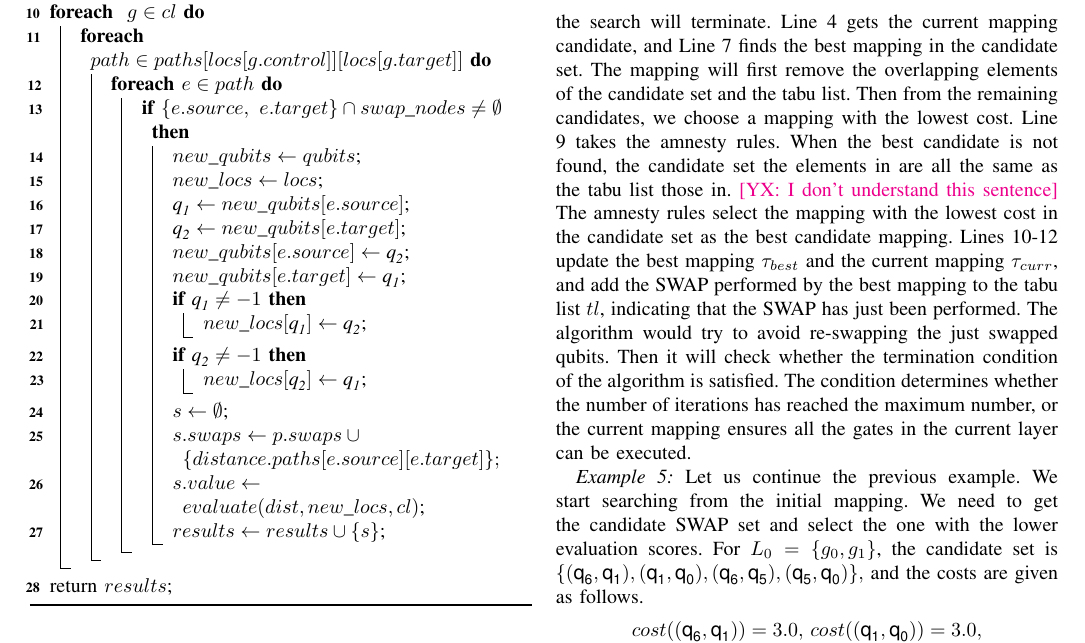
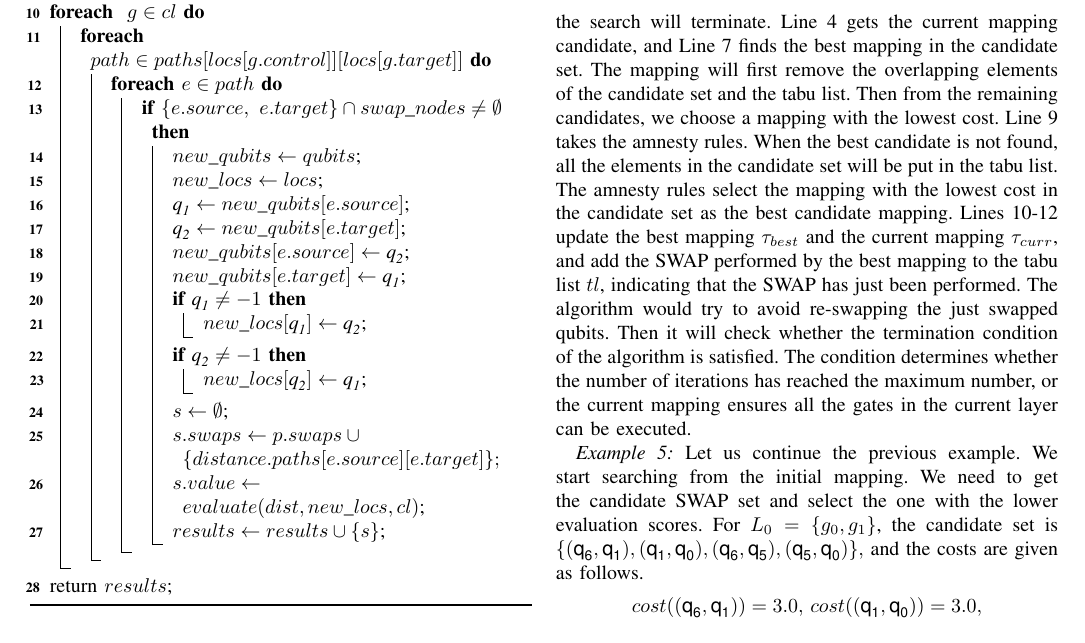
Before and after one commit to Holly-Jiang/GQLTS, a LaTeX paper (IEEEtran/bare_jrnl.tex): part of page 6 of 15, cut so that both start at the same text. Compiled offline with pdfLaTeX; a missing font is replaced by an installed copy or a similar font; a LaTeX package or settings file that is missing is left out.

Commit message:
cosmetics1

```diff
--- a/IEEEtran/bare_jrnl.tex
+++ b/IEEEtran/bare_jrnl.tex
@@ -1069,7 +1069,7 @@ The current candidate set is $\{(\textsf{q}_\textsf{6},\textsf{q}_\textsf{1}),$
 
 	The Tabu search-based adjustment algorithm takes a layered circuit and an initial mapping as input and outputs a circuit that can be executed in the specified architecture graph, as shown in Algorithm~3. %\ref{algorithm_Tabu}.
 	The adjusted circuit mapping of each layer is used as the initial mapping of the next layer.
-	Line 1 regards the initial mapping $\tau_{ini}$ as the best mapping $\tau_{best}$. Lines 3-12 cyclically check whether all the gates in the current layer can be executed under the mapping $\tau_{ini}$. If not all the gates are executable or the number of iterations has not reached the given maximum number, the search will continue. Otherwise, the search will terminate. Line 4 gets the current mapping candidate, and Line 7 finds the best mapping in the candidate set. The mapping will first remove the overlapping elements of the candidate set and the tabu list. Then from the remaining candidates, we choose a mapping with the lowest cost. Line 9 takes the amnesty rules. When the best candidate is not found, the candidate set the elements in are all the same as the tabu list those in. \yx{I don't understand this sentence} The amnesty rules select the mapping with the lowest cost in the candidate set as the best candidate mapping. Lines 10-12 update the best mapping $\tau_{best}$ and the current mapping $\tau_{curr}$, and add the SWAP performed by the best mapping to the tabu list $tl$, indicating that the SWAP has just been performed.
+	Line 1 regards the initial mapping $\tau_{ini}$ as the best mapping $\tau_{best}$. Lines 3-12 cyclically check whether all the gates in the current layer can be executed under the mapping $\tau_{ini}$. If not all the gates are executable or the number of iterations has not reached the given maximum number, the search will continue. Otherwise, the search will terminate. Line 4 gets the current mapping candidate, and Line 7 finds the best mapping in the candidate set. The mapping will first remove the overlapping elements of the candidate set and the tabu list. Then from the remaining candidates, we choose a mapping with the lowest cost. Line 9 takes the amnesty rules. When the best candidate is not found, all the elements in the candidate set will be put in the tabu list.  The amnesty rules select the mapping with the lowest cost in the candidate set as the best candidate mapping. Lines 10-12 update the best mapping $\tau_{best}$ and the current mapping $\tau_{curr}$, and add the SWAP performed by the best mapping to the tabu list $tl$, indicating that the SWAP has just been performed.
 	The algorithm would try to avoid re-swapping the just swapped qubits. Then it will check whether the termination condition of the algorithm is satisfied. The condition determines whether the number of iterations has reached the maximum number, or the current mapping ensures all the gates in the current layer can be executed.
 \begin{example}
 Let us continue the previous example. We start searching from the initial mapping. We need to get the candidate SWAP set and select the one with the lower evaluation scores.
```
